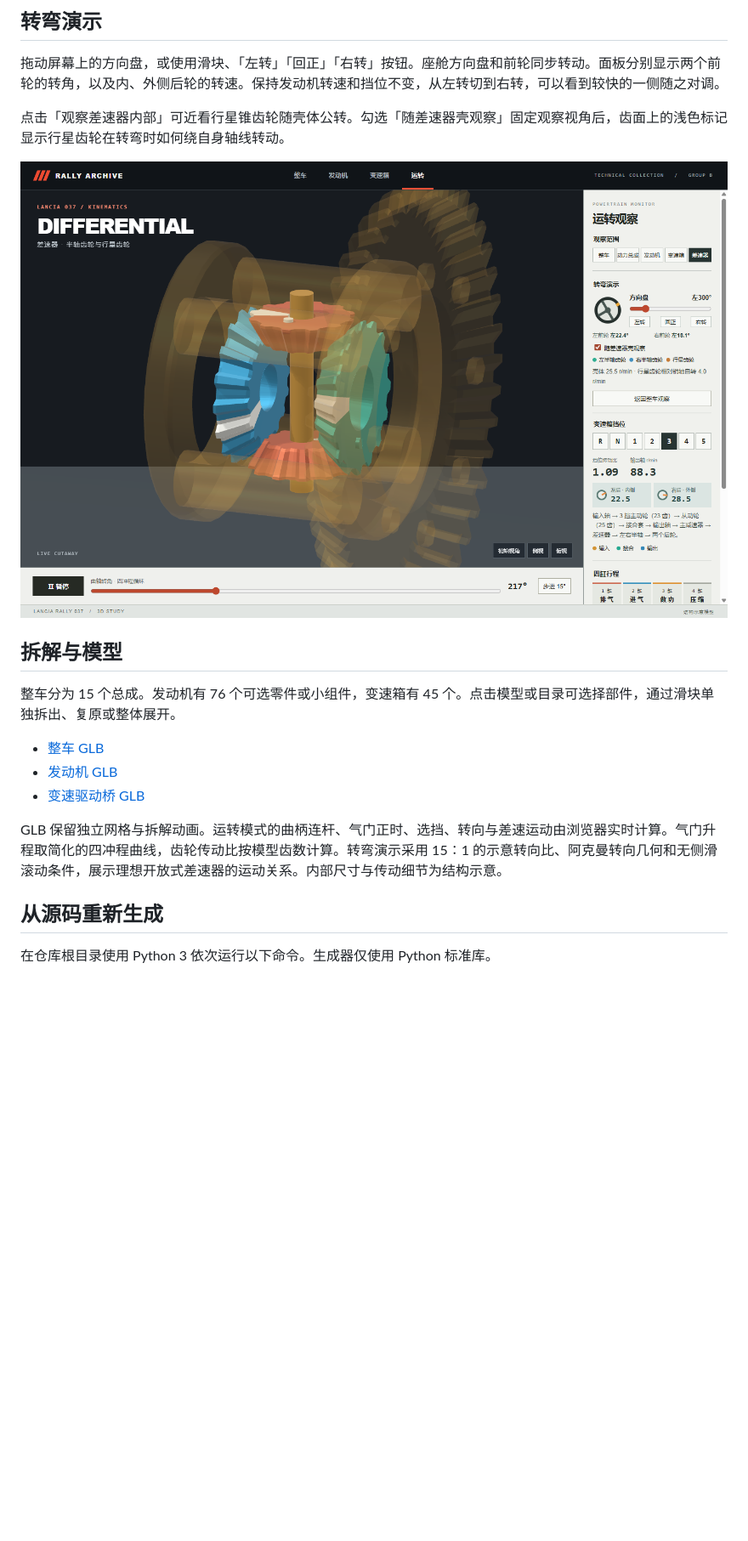
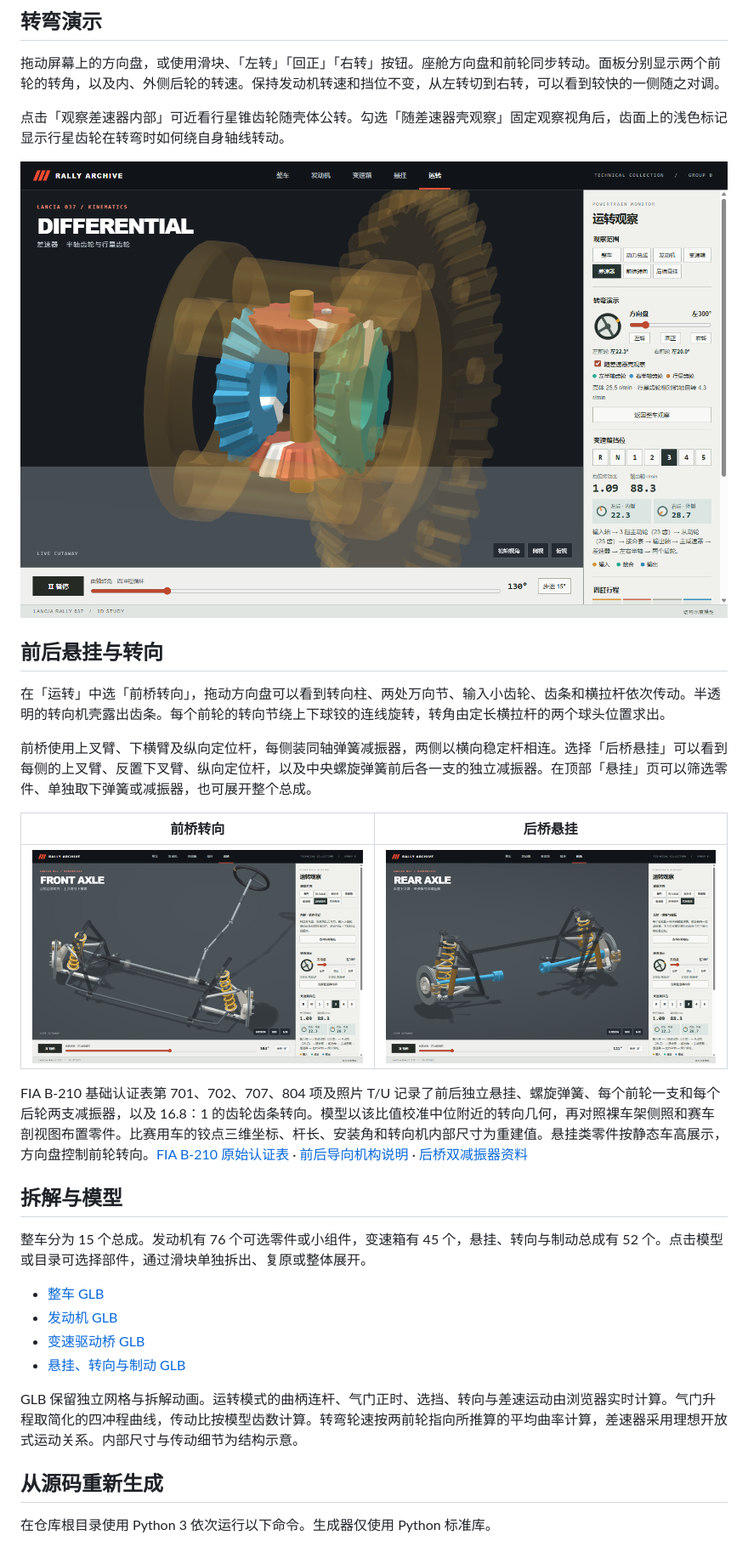
Before and after one commit to wilsonmah/group_b_archive, a Markdown page: README.md, the part around one of its changes. Shown at 85% size. Rendered like a GitHub page; pictures changed too: images/Lancia_037_Differential.png, images/Lancia_037_FrontAxle.png (added), images/Lancia_037_RearAxle.png (added); blank space fills up the shorter version.

Commit message:
Rebuild 037 suspension and close the rack-to-upright steering linkage

```diff
--- a/README.md
+++ b/README.md
@@ -27,15 +29,28 @@
 
 ![随差速器壳观察齿轮](images/Lancia_037_Differential.png)
 
+## 前后悬挂与转向
+
+在「运转」中选「前桥转向」，拖动方向盘可以看到转向柱、两处万向节、输入小齿轮、齿条和横拉杆依次传动。半透明的转向机壳露出齿条。每个前轮的转向节绕上下球铰的连线旋转，转角由定长横拉杆的两个球头位置求出。
+
+前桥使用上叉臂、下横臂及纵向定位杆，每侧装同轴弹簧减振器，两侧以横向稳定杆相连。选择「后桥悬挂」可以看到每侧的上叉臂、反置下叉臂、纵向定位杆，以及中央螺旋弹簧前后各一支的独立减振器。在顶部「悬挂」页可以筛选零件、单独取下弹簧或减振器，也可展开整个总成。
+
+| 前桥转向 | 后桥悬挂 |
+| --- | --- |
+| ![齿条、横拉杆与转向节](images/Lancia_037_FrontAxle.png) | ![中央弹簧与两侧减振器](images/Lancia_037_RearAxle.png) |
+
+FIA B-210 基础认证表第 701、702、707、804 项及照片 T/U 记录了前后独立悬挂、螺旋弹簧、每个前轮一支和每个后轮两支减振器，以及 16.8∶1 的齿轮齿条转向。模型以该比值校准中位附近的转向几何，再对照裸车架侧照和赛车剖视图布置零件。比赛用车的铰点三维坐标、杆长、安装角和转向机内部尺寸为重建值。悬挂类零件按静态车高展示，方向盘控制前轮转向。[FIA B-210 原始认证表](https://historicdb.fia.com/sites/default/files/car_attachment/1662976801/homologation_form_number_210_group_b.pdf) · [前后导向机构说明](https://en.wikipedia.org/wiki/Lancia_Rally_037#Suspension) · [后桥双减振器资料](https://www.wrcwings.tech/2024/01/02/lancia-rally-037/)
+
 ## 拆解与模型
 
-整车分为 15 个总成。发动机有 76 个可选零件或小组件，变速箱有 45 个。点击模型或目录可选择部件，通过滑块单独拆出、复原或整体展开。
+整车分为 15 个总成。发动机有 76 个可选零件或小组件，变速箱有 45 个，悬挂、转向与制动总成有 52 个。点击模型或目录可选择部件，通过滑块单独拆出、复原或整体展开。
 
 - [整车 GLB](models/Lancia_037.glb)
 - [发动机 GLB](models/Lancia_037_Engine.glb)
 - [变速驱动桥 GLB](models/Lancia_037_Transaxle.glb)
+- [悬挂、转向与制动 GLB](models/Lancia_037_Suspension.glb)
 
-GLB 保留独立网格与拆解动画。运转模式的曲柄连杆、气门正时、选挡、转向与差速运动由浏览器实时计算。气门升程取简化的四冲程曲线，齿轮传动比按模型齿数计算。转弯演示采用 15∶1 的示意转向比、阿克曼转向几何和无侧滑滚动条件，展示理想开放式差速器的运动关系。内部尺寸与传动细节为结构示意。
+GLB 保留独立网格与拆解动画。运转模式的曲柄连杆、气门正时、选挡、转向与差速运动由浏览器实时计算。气门升程取简化的四冲程曲线，传动比按模型齿数计算。转弯轮速按两前轮指向所推算的平均曲率计算，差速器采用理想开放式运动关系。内部尺寸与传动细节为结构示意。
 
 ## 从源码重新生成
 
```
Also changed, not shown: other parts of README.md (+2 -0 lines), images/Lancia_037_Operation.png, 7 other files.
